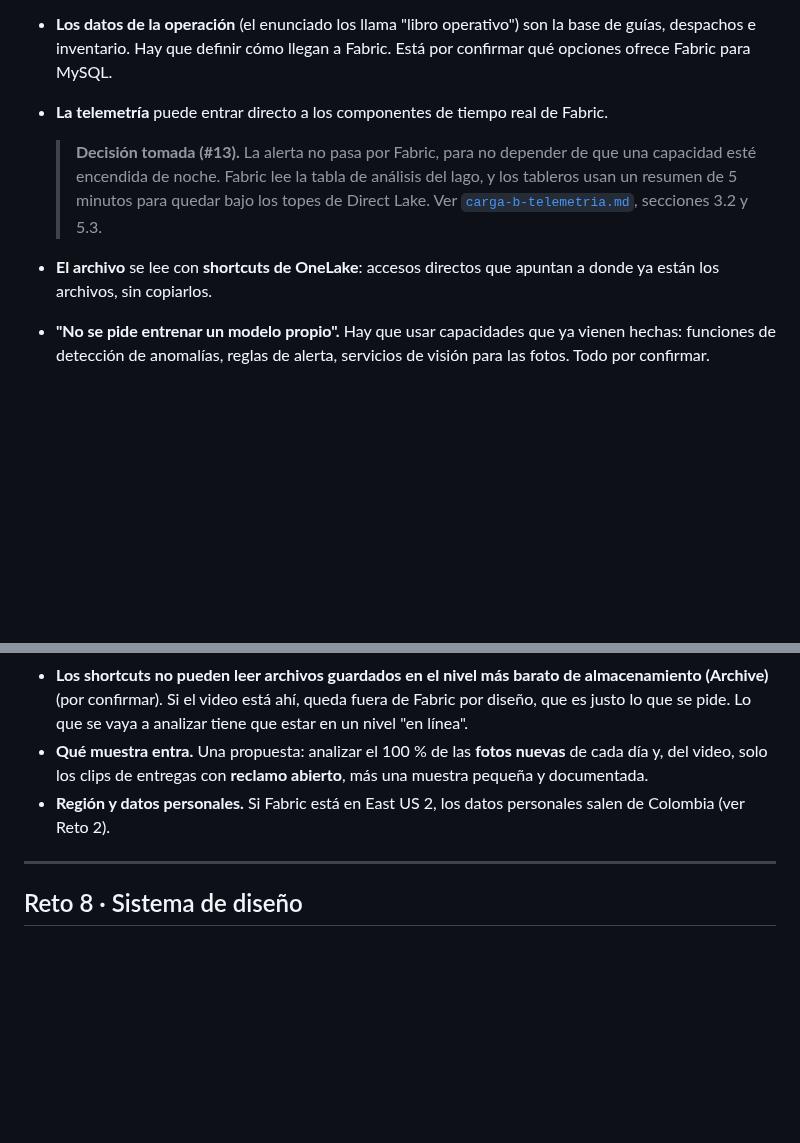
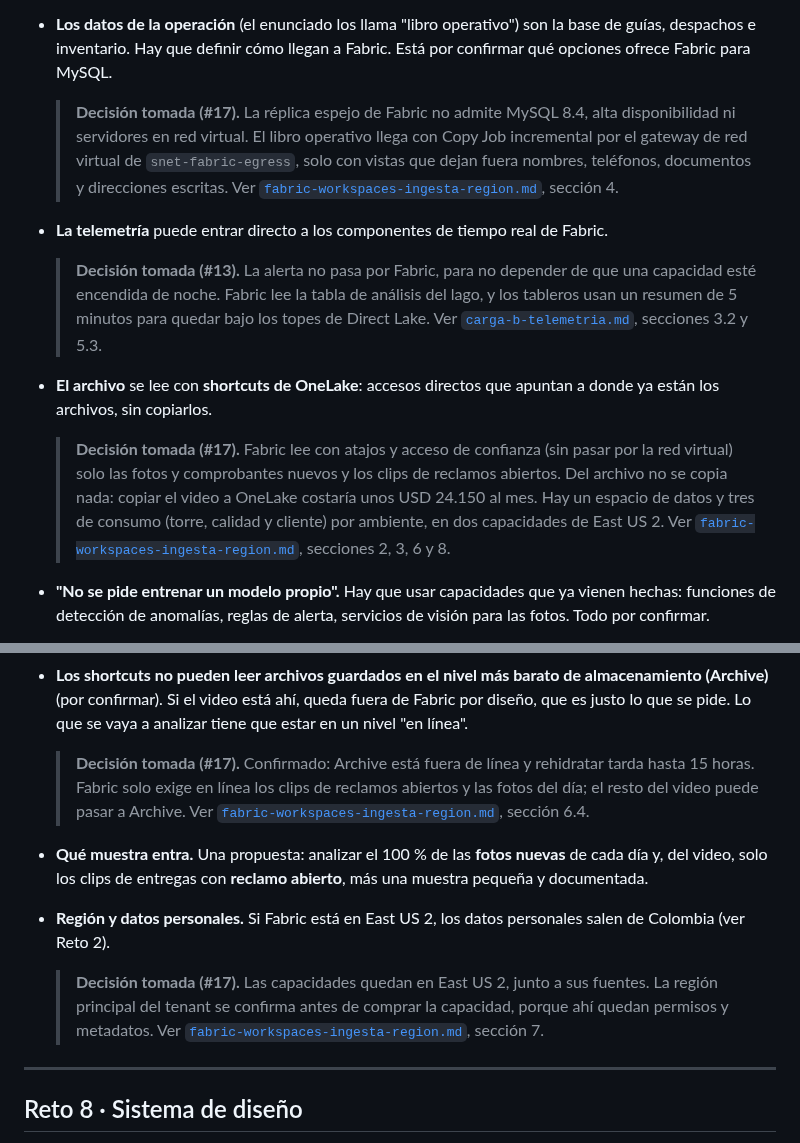
Before and after one commit to frioandes-platform/planning, a Markdown page: docs/case-study/guia-de-lectura.md, 2 parts joined by grey strips. Rendered like a GitHub page; blank space fills up the shorter version.

Commit message:
docs: add Fabric assumptions and guide notes

```diff
--- a/docs/case-study/guia-de-lectura.md
+++ b/docs/case-study/guia-de-lectura.md
@@ -744,10 +744,14 @@ siendo de una persona en la torre**: la IA sugiere, no decide.
 **Lo que hay que entender.**
 - **Los datos de la operación** (el enunciado los llama "libro operativo") son la base de guías, despachos e
   inventario. Hay que definir cómo llegan a Fabric. Está por confirmar qué opciones ofrece Fabric para MySQL.
+
+  > **Decisión tomada (#17).** La réplica espejo de Fabric no admite MySQL 8.4, alta disponibilidad ni servidores en red virtual. El libro operativo llega con Copy Job incremental por el gateway de red virtual de `snet-fabric-egress`, solo con vistas que dejan fuera nombres, teléfonos, documentos y direcciones escritas. Ver [`fabric-workspaces-ingesta-region.md`](../architecture/fabric-workspaces-ingesta-region.md), sección 4.
 - **La telemetría** puede entrar directo a los componentes de tiempo real de Fabric.
 
   > **Decisión tomada (#13).** La alerta no pasa por Fabric, para no depender de que una capacidad esté encendida de noche. Fabric lee la tabla de análisis del lago, y los tableros usan un resumen de 5 minutos para quedar bajo los topes de Direct Lake. Ver [`carga-b-telemetria.md`](../architecture/carga-b-telemetria.md), secciones 3.2 y 5.3.
 - **El archivo** se lee con **shortcuts de OneLake**: accesos directos que apuntan a donde ya están los archivos, sin copiarlos.
+
+  > **Decisión tomada (#17).** Fabric lee con atajos y acceso de confianza (sin pasar por la red virtual) solo las fotos y comprobantes nuevos y los clips de reclamos abiertos. Del archivo no se copia nada: copiar el video a OneLake costaría unos USD 24.150 al mes. Hay un espacio de datos y tres de consumo (torre, calidad y cliente) por ambiente, en dos capacidades de East US 2. Ver [`fabric-workspaces-ingesta-region.md`](../architecture/fabric-workspaces-ingesta-region.md), secciones 2, 3, 6 y 8.
 - **"No se pide entrenar un modelo propio".** Hay que usar capacidades que ya vienen hechas: funciones de detección de
   anomalías, reglas de alerta, servicios de visión para las fotos. Todo por confirmar.
 
@@ -779,9 +783,13 @@ monitoreo y costo; y #27 Costo de Fabric aparte. Todos **sin asignar**.
 - **Los shortcuts no pueden leer archivos guardados en el nivel más barato de almacenamiento (Archive)** (por
   confirmar). Si el video está ahí, queda fuera de Fabric por diseño, que es justo lo que se pide. Lo que se vaya a
   analizar tiene que estar en un nivel "en línea".
+
+  > **Decisión tomada (#17).** Confirmado: Archive está fuera de línea y rehidratar tarda hasta 15 horas. Fabric solo exige en línea los clips de reclamos abiertos y las fotos del día; el resto del video puede pasar a Archive. Ver [`fabric-workspaces-ingesta-region.md`](../architecture/fabric-workspaces-ingesta-region.md), sección 6.4.
 - **Qué muestra entra.** Una propuesta: analizar el 100 % de las **fotos nuevas** de cada día y, del video, solo los
   clips de entregas con **reclamo abierto**, más una muestra pequeña y documentada.
 - **Región y datos personales.** Si Fabric está en East US 2, los datos personales salen de Colombia (ver Reto 2).
+
+  > **Decisión tomada (#17).** Las capacidades quedan en East US 2, junto a sus fuentes. La región principal del tenant se confirma antes de comprar la capacidad, porque ahí quedan permisos y metadatos. Ver [`fabric-workspaces-ingesta-region.md`](../architecture/fabric-workspaces-ingesta-region.md), sección 7.
 
 ---
 
```
Also changed, not shown: docs/cross-cutting/assumptions-log.md (+7 -1 lines).
